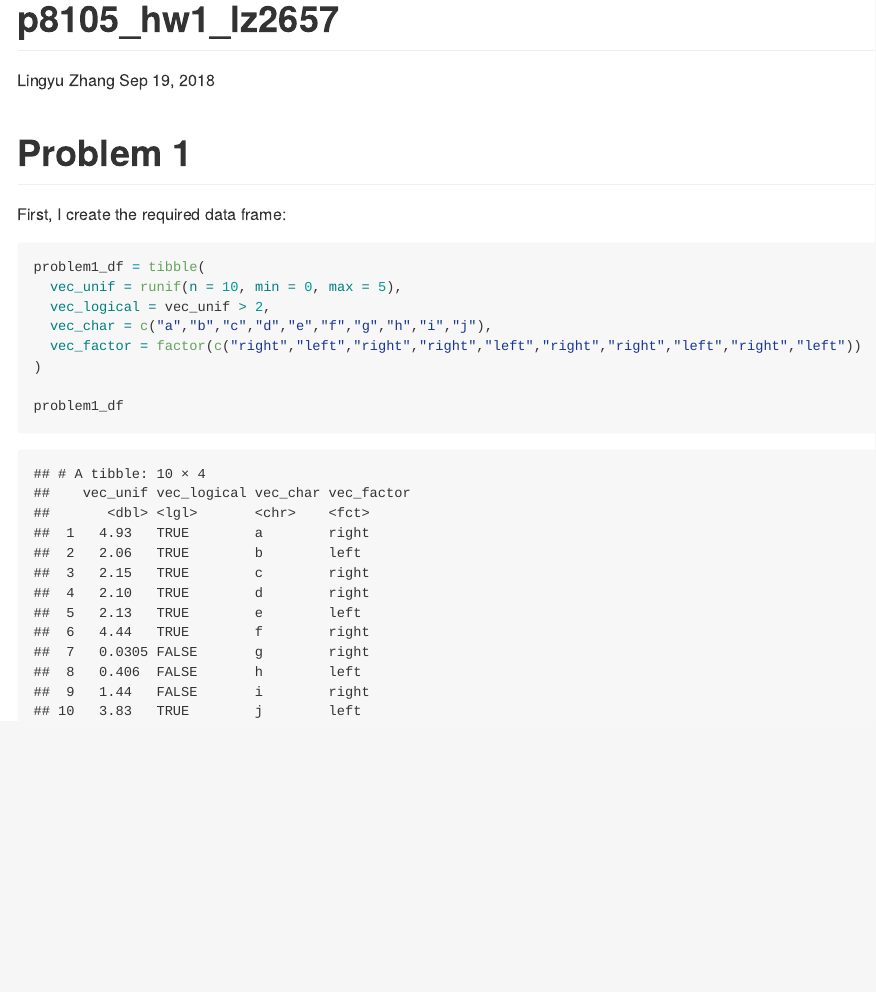
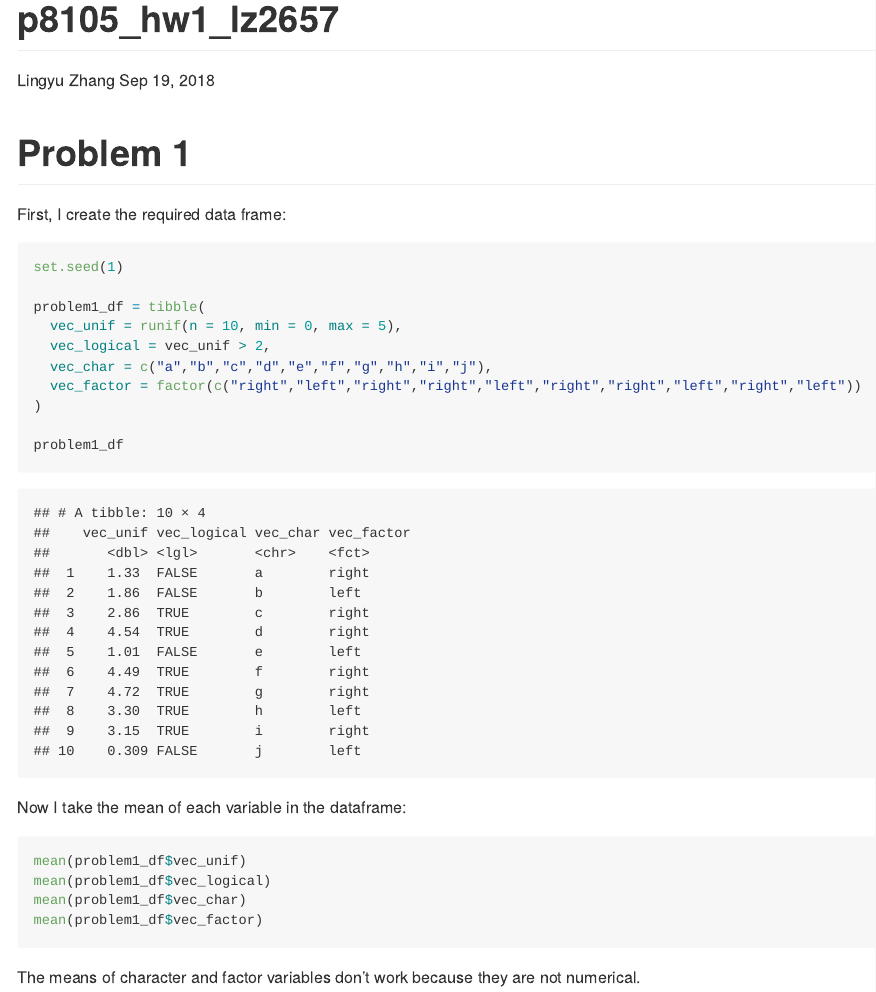
Before and after one commit to lz2657/p8105_hw1_lz2657, an R Markdown document (p8105_hw1_lz2657.Rmd): the page in a window 1100 px wide, from its top. Rendered offline with R 4.5, knitr and Pandoc, with nearby package versions; code that draws random numbers runs with fixed seeds of ours.

Commit message:
add mean, add set.seed(1), name the chunks

````diff
--- a/p8105_hw1_lz2657.Rmd
+++ b/p8105_hw1_lz2657.Rmd
@@ -13,7 +13,9 @@ library(tidyverse)
 
 First, I create the required data frame:
 
-```{r}
+```{r problem1_df}
+set.seed(1)
+
 problem1_df = tibble(
   vec_unif = runif(n = 10, min = 0, max = 5),
   vec_logical = vec_unif > 2,
@@ -23,3 +25,14 @@ problem1_df = tibble(
 
 problem1_df
 ```
+
+Now I take the mean of each variable in the dataframe:
+
+```{r problem1_mean, eval = FALSE}
+mean(problem1_df$vec_unif)
+mean(problem1_df$vec_logical)
+mean(problem1_df$vec_char)
+mean(problem1_df$vec_factor)
+```
+
+The means of character and factor variables don't work because they are not numerical.
````
Also changed, not shown: p8105_hw1_lz2657.md, p8105_hw1_lz2657.Rmd (2 more changed lines).
